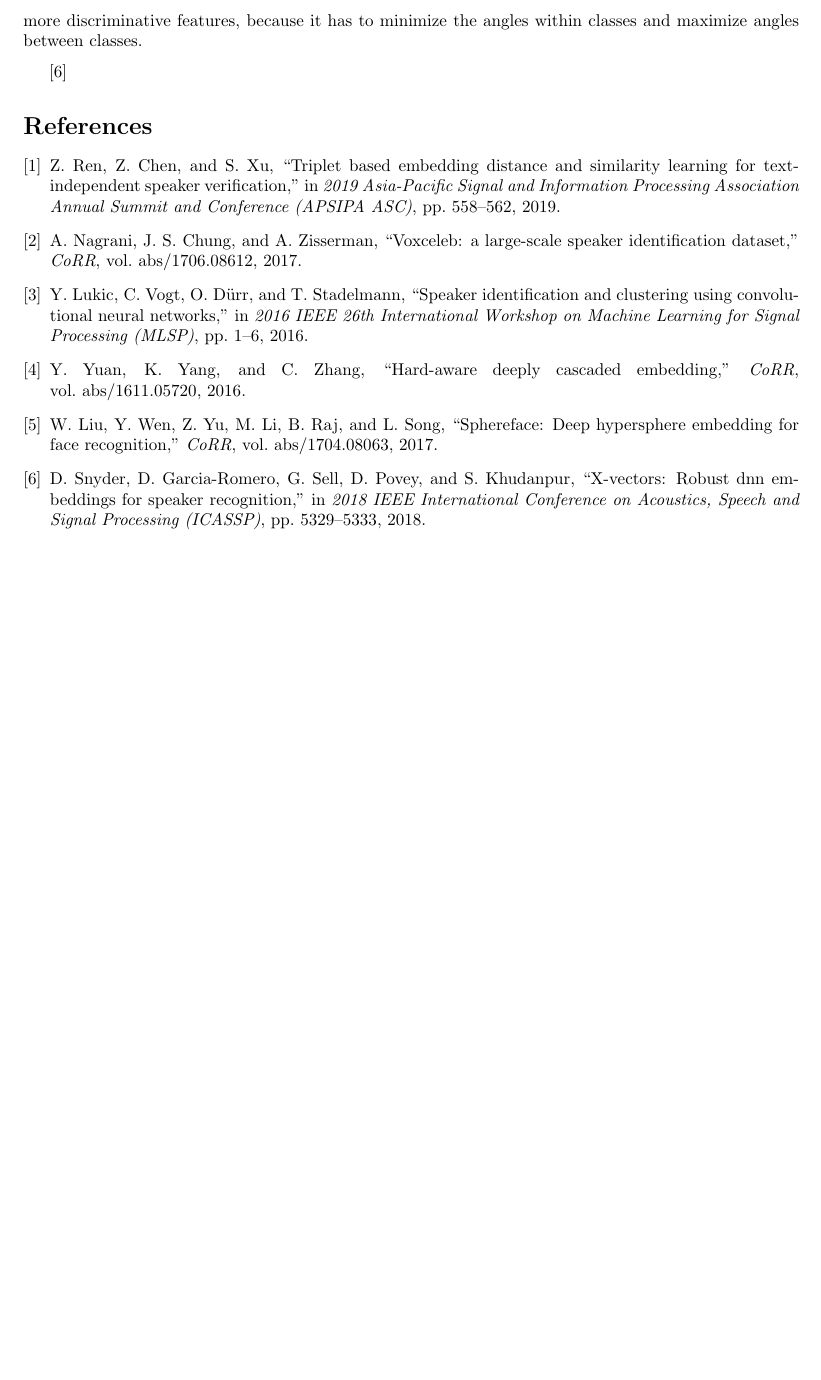
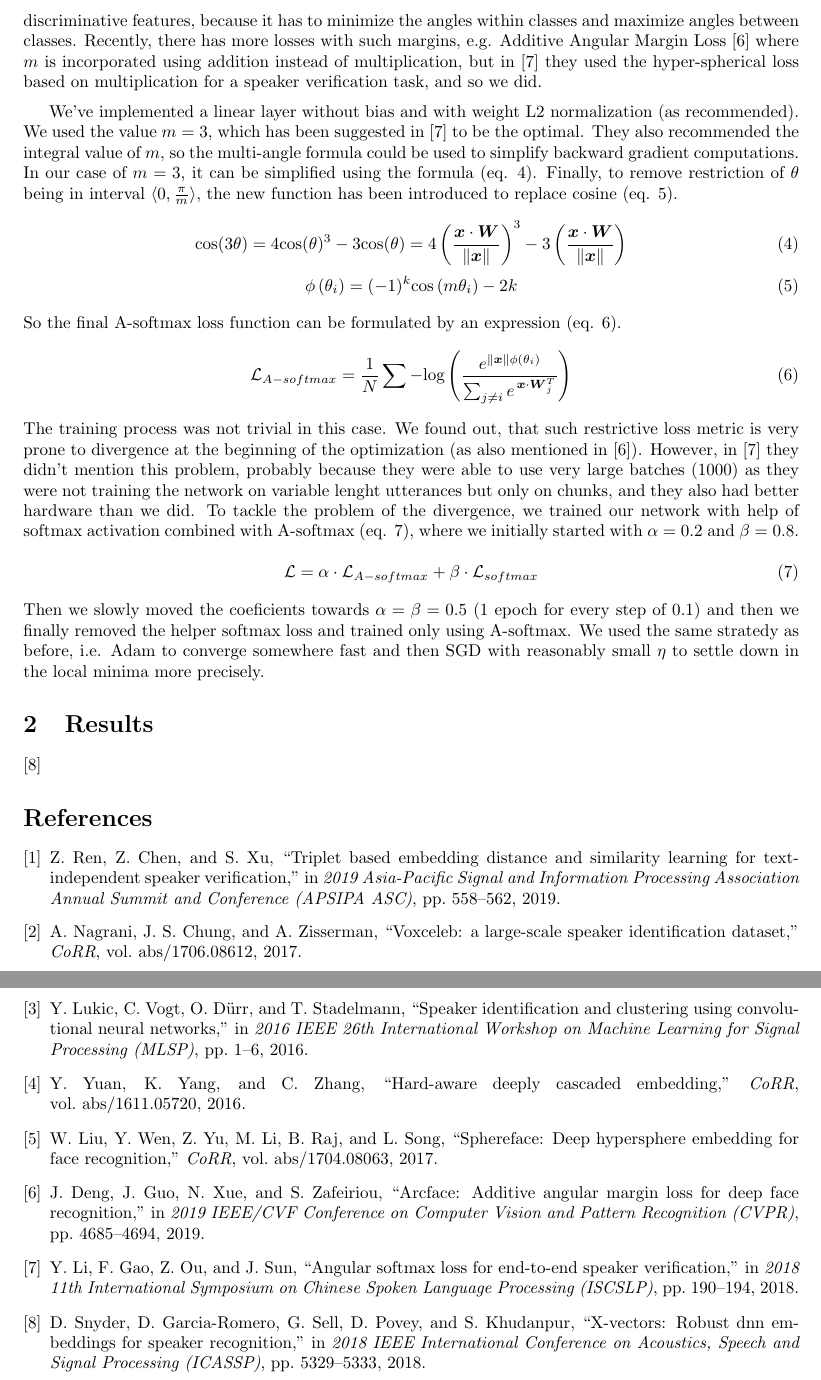
Before and after one commit to MrRobotik/speaker-identification, a LaTeX document (doc/doc.tex, which reads doc/doc-part2.tex): part of page 3 of 3 before the commit and two parts of pages 3 and 4 of 4 after it, the two joined at a grey line, cut so that both start at the same text, the shorter picture padded with empty space. Compiled offline with pdfLaTeX.

Commit message:
docs part-2

```diff
--- a/doc/doc-part2.tex
+++ b/doc/doc-part2.tex
@@ -39,16 +43,54 @@ In our work, we implemented naive sampling where all triplets were sampled rando
 
 \subsection*{Angular Softmax with cross-entropy}
 
-The third and the last loss function we tested was so called Angular~Softmax~loss~\cite{A_softmax_original} or A-softmax. It is a relatively recent approach to the problem of classic softmax activation used for embedding extraction. In classification using softmax, there is no direct way of maximizing the inter-class variability and minimizing the intra-class variablity, which is very desired for a good embedding model. The final cross-entropy loss is not forced to keep any margins, it only cares about classifying the samples into the classes correctly in a discreet sense. The angular softmax can be viewed as an enhanced softmax idea based on the geometric definition of the dot product, which implies the equivalence~(eq. \ref{eq:cosine_rule}), where $ \theta_i $ is the angle between the weights $ W_i $ and the input vector $ x $ in the hyperspace.
+The third and the last loss function we tested was so called Angular~Softmax~loss~\cite{A_softmax_original} or A-softmax. It is a relatively recent approach to the problem of classic softmax activation used for embedding extraction. In classification using softmax, there is no direct way of maximizing the inter-class variability and minimizing the intra-class variablity, which is very desired for a good embedding model. The final cross-entropy loss is not forced to keep any margins, it only cares about classifying the samples into the classes correctly in a discreet sense. The angular softmax can be viewed as an enhanced softmax idea based on the geometric definition of the dot product, which implies the equivalence~(eq. \ref{eq:cosine_rule}), where $ \theta_i $ is the angle between the class weights $ \boldsymbol{W}_i $ (column of the linear layer matrix for row vectors convention) and the input vector $ \boldsymbol{x} $.
 
 \begin{equation} \label{eq:cosine_rule}
-\frac{e^{W_i^T \cdot x + b_i}}{\sum_{j} e^{W_j^T \cdot x + b_j}} =
-\frac{e^{\norm{W_i} \norm{x} \textnormal{cos}(\theta_i)  + b_i}}
-{\sum_{j} e^{\norm{W_j} \norm{x} \textnormal{cos}(\theta_j)  + b_j}}
+\frac{e^{\,\boldsymbol{x} \cdot \boldsymbol{W}_i^T + \boldsymbol{b}_i}}
+{\sum_{j} e^{\,\boldsymbol{x} \cdot \boldsymbol{W}_j^T + \boldsymbol{b}_j}} =
+\frac{e^{\norm{\boldsymbol{x}} \cdot \norm{\boldsymbol{W}_i} \textnormal{cos}(\theta_i)  + \boldsymbol{b}_i}}
+{\sum_{j} e^{\,\norm{\boldsymbol{x}} \norm{\boldsymbol{W}_j} \textnormal{cos}(\theta_j)  + \boldsymbol{b}_j}}
 \end{equation}
 
 \medskip
 \noindent
-The main idea is tu multiply the angle $ \theta_i $, i.e. angle between $ x $ and weight vector of the ground-truth class the by some value $ m $. Because the cosine function is monotonically decreasing in interval $ \langle 0, \pi \rangle $, the relation $ \textnormal{cos}(\theta_1) > m \cdot \textnormal{cos}(\theta_1) > \textnormal{cos}(\theta_2) $ holds true in this interval. In~\cite{A_softmax_original} it is also shown that this new restriction creates margin between weights of different classes. This margin forces the model to learn more discriminative features, because it has to minimize the angles within classes and maximize angles between classes.
+The main idea is to multiply the angle $ \theta_i $, i.e. angle between $ x $ and weights of the ground-truth class by some value $ m $. Because the cosine function is monotonically decreasing in interval $ \langle 0, \pi \rangle $, the relation $ \textnormal{cos}(\theta_1) > m \cdot \textnormal{cos}(\theta_1) > \textnormal{cos}(\theta_2) $ holds true in this interval. In~\cite{A_softmax_original} it is also shown that this new restriction creates margin between weight vectors of different classes. This margin forces the model to learn more discriminative features, because it has to minimize the angles within classes and maximize angles between classes. Recently, there has more losses with such margins, e.g. Additive Angular Margin Loss \cite{arc_face} where $ m $ is incorporated using addition instead of multiplication, but in~\cite{A_softmax} they used the hyper-spherical loss based on multiplication for a speaker verification task, and so we did.
 
 \medskip
+We've implemented a linear layer without bias and with weight L2 normalization (as recommended). We used the value $ m = 3 $, which has been suggested in~\cite{A_softmax} to be the optimal. They also recommended the integral value of $ m $, so the multi-angle formula could be used to simplify backward gradient computations. In our case of $ m = 3 $, it can be simplified using the formula (eq. \ref{eq:multi_angle_3}). Finally, to remove restriction of $ \theta $ being in interval $ \langle 0, \frac{\pi}{m} \rangle $, the new function has been introduced to replace cosine (eq. \ref{eq:new_function}).
+
+\begin{equation} \label{eq:multi_angle_3}
+\textnormal{cos}(3\theta) =
+4\textnormal{cos}(\theta)^3 - 3\textnormal{cos}(\theta) =
+4 \left( \frac{\boldsymbol{x} \cdot \boldsymbol{W}}{\norm{\boldsymbol{x}}} \right) ^3 -
+3 \left( \frac{\boldsymbol{x} \cdot \boldsymbol{W}}{\norm{\boldsymbol{x}}} \right)
+\end{equation}
+\begin{equation} \label{eq:new_function}
+\phi \left( \theta_i \right) =
+(-1)^k \textnormal{cos} \left( m \theta_i \right) - 2k
+\end{equation}
+
+\medskip
+\noindent
+So the final A-softmax loss function can be formulated by an expression (eq. \ref{eq:A_softmax}).
+
+\begin{equation} \label{eq:A_softmax}
+\mathcal{L}_{A-softmax} = \frac{1}{N} \sum - \textnormal{log} \left(
+\frac{e^{\norm{\boldsymbol{x}} \phi(\theta_i)}}
+{\sum_{j \neq i} e^{\,\boldsymbol{x} \cdot \boldsymbol{W}_j^T}}
+\right)
+\end{equation}
+
+\medskip
+\noindent
+The training process was not trivial in this case. We found out, that such restrictive loss metric is very prone to divergence at the beginning of the optimization (as also mentioned in~\cite{arc_face}). However, in~\cite{A_softmax} they didn't mention this problem, probably because they were able to use very large batches (1000) as they were not training the network on variable lenght utterances but only on chunks, and they also had better hardware than we did. To tackle the problem of the divergence, we trained our network with help of softmax activation combined with A-softmax (eq. \ref{eq:combined_loss}), where we initially started with $ \alpha = 0.2 $ and $ \beta = 0.8 $.
+
+\begin{equation} \label{eq:combined_loss}
+\mathcal{L} = \alpha \cdot \mathcal{L}_{A-softmax} + \beta \cdot \mathcal{L}_{softmax}
+\end{equation}
+
+\medskip
+\noindent
+Then we slowly moved the coeficients towards $ \alpha = \beta = 0.5 $ (1 epoch for every step of $ 0.1 $) and then we finally removed the helper softmax loss and trained only using A-softmax. We used the same stratedy as before, i.e. Adam to converge somewhere fast and then SGD with reasonably small $ \eta $ to settle down in the local minima more precisely.
+
+\section{Results}
```
Also changed, not shown: doc/literature.bib (+10 -0 lines), doc/doc-part2.tex (14 more changed lines).
